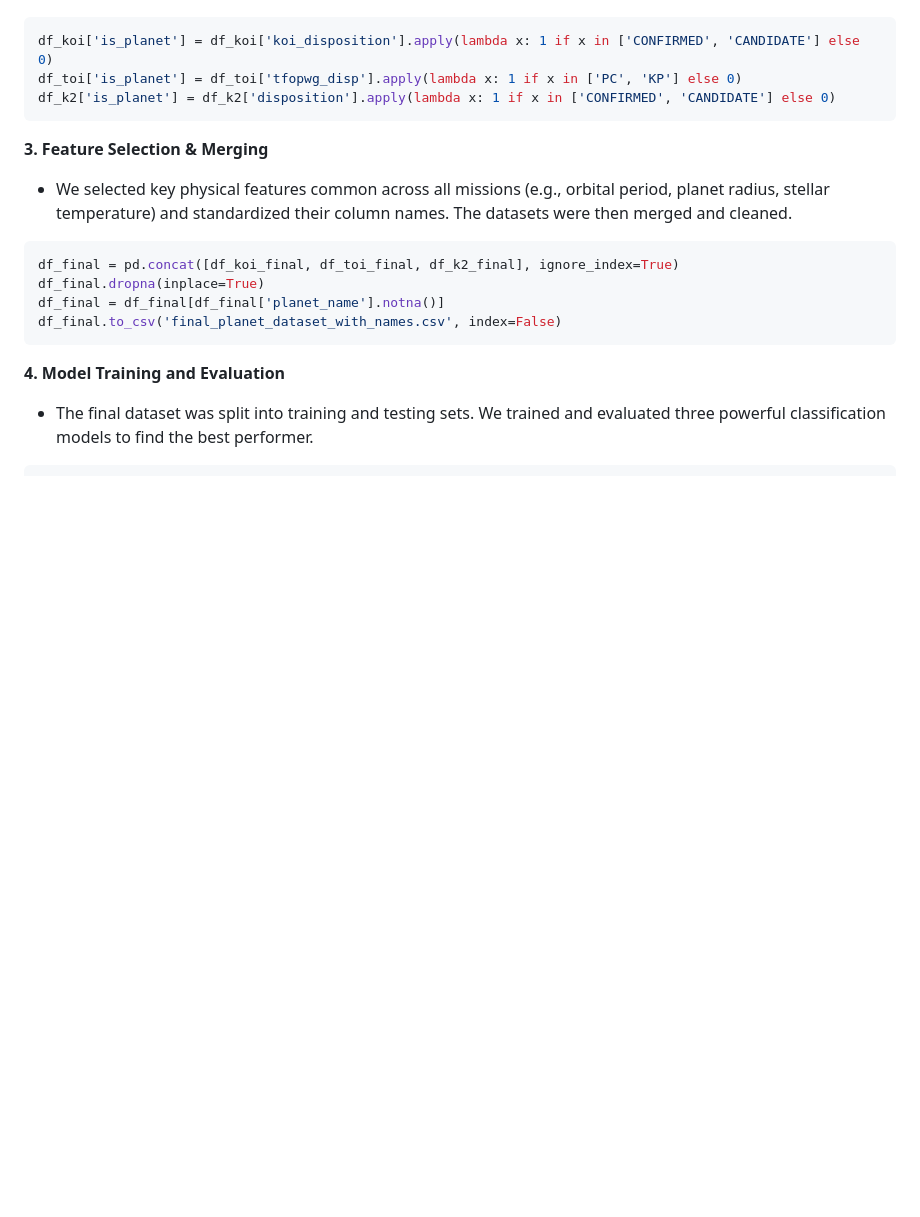
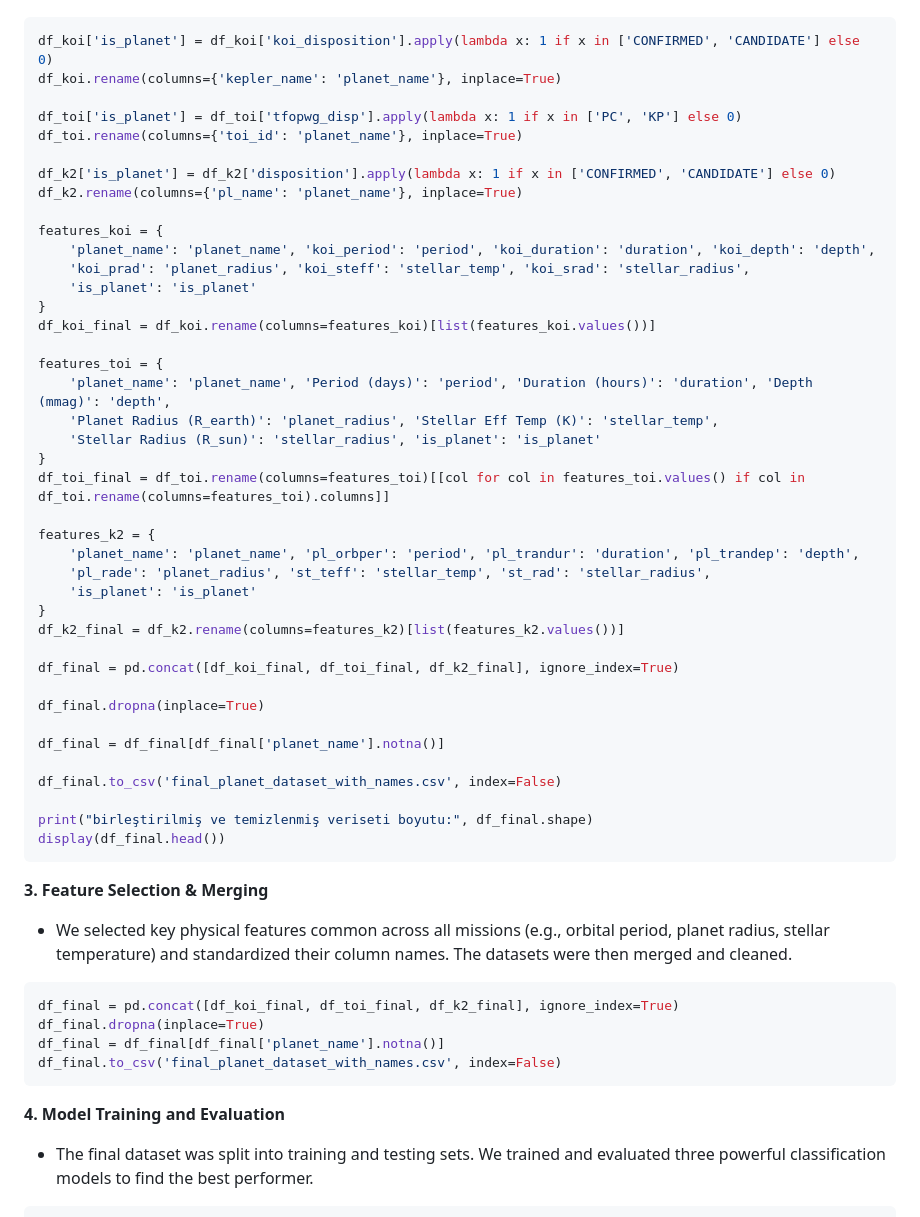
Before and after one commit to burakdevelopment/nasa-space-apps-2025-clespco, a Markdown page: README.md, the part around the change. GitHub-like rendering; blank space fills up the shorter version.

````diff
--- a/README.md
+++ b/README.md
@@ -53,8 +53,45 @@ print("verisetleri başarıyla yüklendi.")
 - We loaded the three datasets and created a unified binary target column, is_planet, where 1 represents a confirmed planet or candidate and 0 represents a false positive.
 ```python
 df_koi['is_planet'] = df_koi['koi_disposition'].apply(lambda x: 1 if x in ['CONFIRMED', 'CANDIDATE'] else 0)
+df_koi.rename(columns={'kepler_name': 'planet_name'}, inplace=True)
+
 df_toi['is_planet'] = df_toi['tfopwg_disp'].apply(lambda x: 1 if x in ['PC', 'KP'] else 0)
+df_toi.rename(columns={'toi_id': 'planet_name'}, inplace=True)
+
 df_k2['is_planet'] = df_k2['disposition'].apply(lambda x: 1 if x in ['CONFIRMED', 'CANDIDATE'] else 0)
+df_k2.rename(columns={'pl_name': 'planet_name'}, inplace=True)
+
+features_koi = {
+    'planet_name': 'planet_name', 'koi_period': 'period', 'koi_duration': 'duration', 'koi_depth': 'depth',
+    'koi_prad': 'planet_radius', 'koi_steff': 'stellar_temp', 'koi_srad': 'stellar_radius',
+    'is_planet': 'is_planet'
+}
+df_koi_final = df_koi.rename(columns=features_koi)[list(features_koi.values())]
+
+features_toi = {
+    'planet_name': 'planet_name', 'Period (days)': 'period', 'Duration (hours)': 'duration', 'Depth (mmag)': 'depth',
+    'Planet Radius (R_earth)': 'planet_radius', 'Stellar Eff Temp (K)': 'stellar_temp',
+    'Stellar Radius (R_sun)': 'stellar_radius', 'is_planet': 'is_planet'
+}
+df_toi_final = df_toi.rename(columns=features_toi)[[col for col in features_toi.values() if col in df_toi.rename(columns=features_toi).columns]]
+
+features_k2 = {
+    'planet_name': 'planet_name', 'pl_orbper': 'period', 'pl_trandur': 'duration', 'pl_trandep': 'depth',
+    'pl_rade': 'planet_radius', 'st_teff': 'stellar_temp', 'st_rad': 'stellar_radius',
+    'is_planet': 'is_planet'
+}
+df_k2_final = df_k2.rename(columns=features_k2)[list(features_k2.values())]
+
+df_final = pd.concat([df_koi_final, df_toi_final, df_k2_final], ignore_index=True)
+
+df_final.dropna(inplace=True)
+
+df_final = df_final[df_final['planet_name'].notna()]
+
+df_final.to_csv('final_planet_dataset_with_names.csv', index=False)
+
+print("birleştirilmiş ve temizlenmiş veriseti boyutu:", df_final.shape)
+display(df_final.head())
 ```
 
 **3. Feature Selection & Merging**
````
